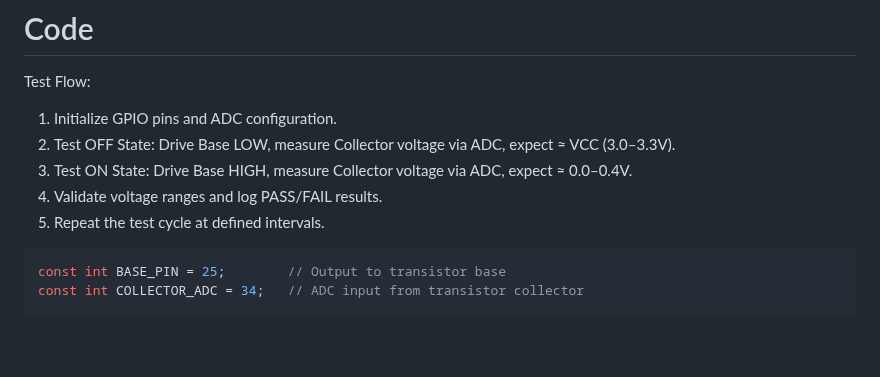
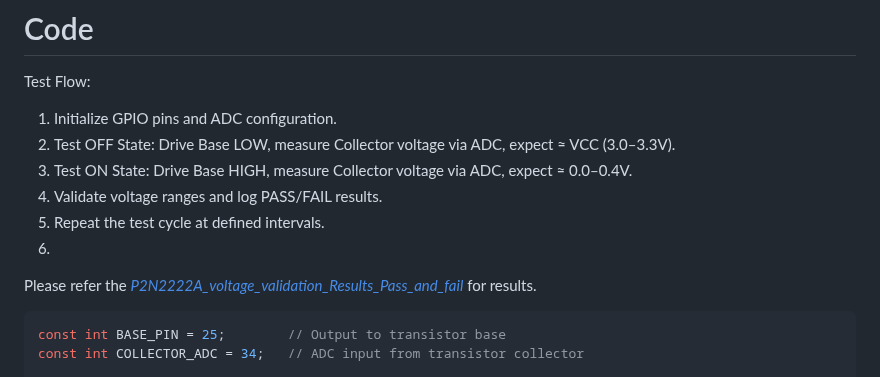
Before and after one commit to AllanccWang/electronic_projects, a Markdown page: LAB15_P2N2222A-Amplifier-Transistor_voltage_validation/README.md, the part around the change. Drawn GitHub-style; blank space fills up the shorter version.

````diff
--- a/LAB15_P2N2222A-Amplifier-Transistor_voltage_validation/README.md
+++ b/LAB15_P2N2222A-Amplifier-Transistor_voltage_validation/README.md
@@ -34,6 +34,9 @@ Test Flow:
 3. Test ON State: Drive Base HIGH, measure Collector voltage via ADC, expect ≈ 0.0–0.4V.
 4. Validate voltage ranges and log PASS/FAIL results.
 5. Repeat the test cycle at defined intervals.
+6.
+Please refer the [_P2N2222A_voltage_validation_Results_Pass_and_fail_]() for results.
+
 ```C++
 const int BASE_PIN = 25;        // Output to transistor base
 const int COLLECTOR_ADC = 34;   // ADC input from transistor collector
````
